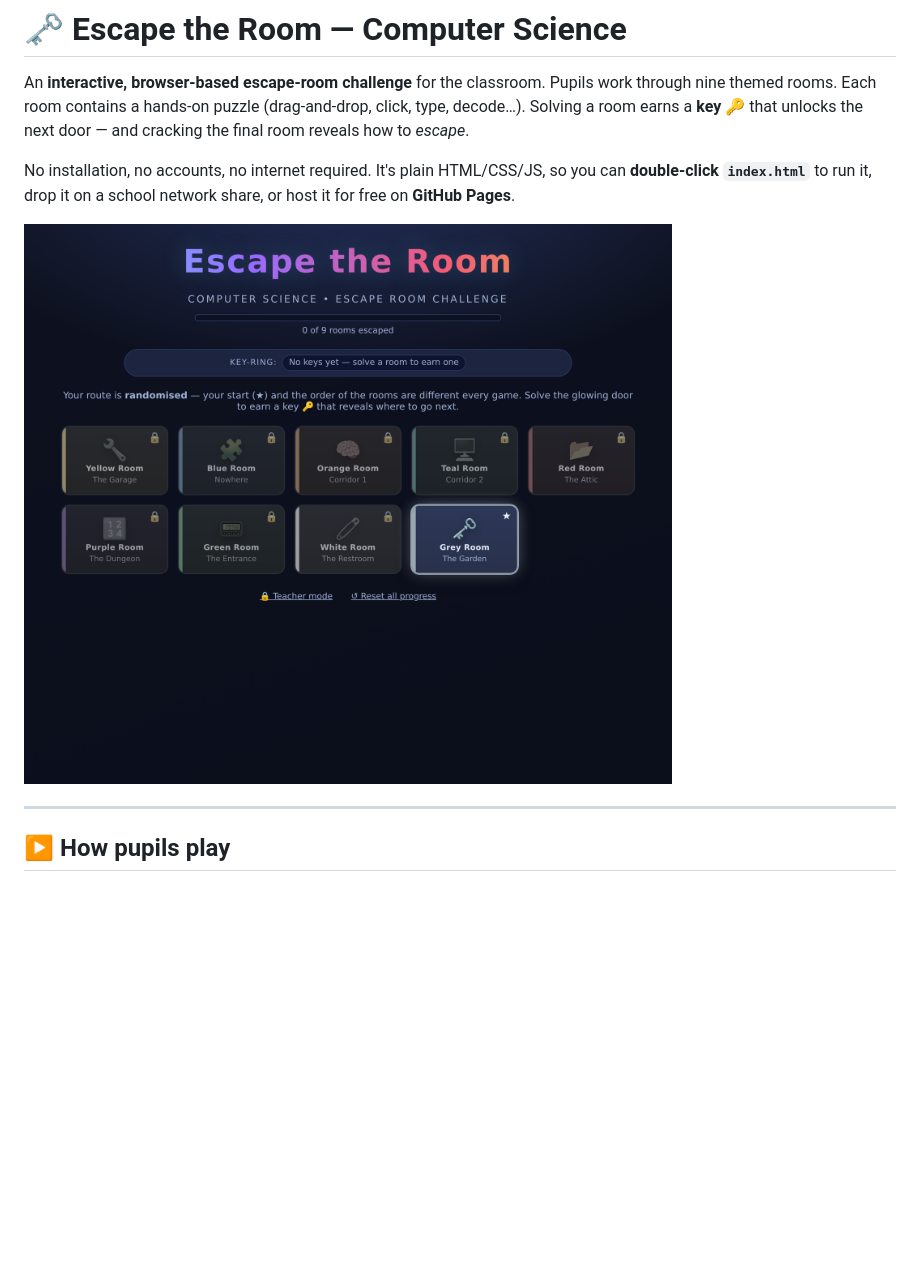
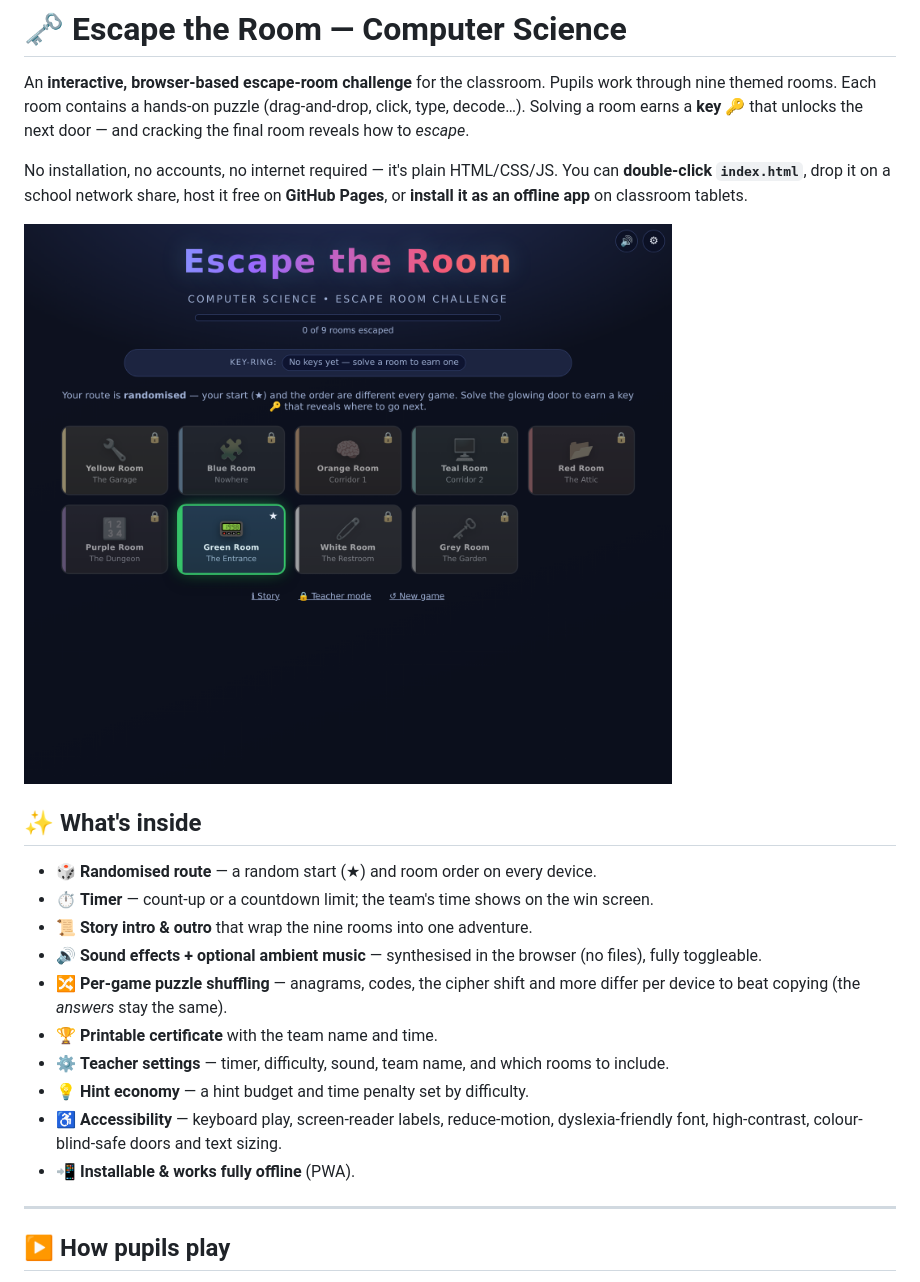
Before and after one commit to twade-AI/CSEscapeRoom, a Markdown page: README.md, the part around the change printed below. Drawn GitHub-style; pictures changed too: docs/screenshots/corridor.png; blank space fills up the shorter version.

```diff
--- a/README.md
+++ b/README.md
@@ -5,11 +5,24 @@ Pupils work through nine themed rooms. Each room contains a hands-on puzzle
 (drag-and-drop, click, type, decode…). Solving a room earns a **key 🔑** that
 unlocks the next door — and cracking the final room reveals how to *escape*.
 
-No installation, no accounts, no internet required. It's plain HTML/CSS/JS, so
-you can **double-click `index.html`** to run it, drop it on a school network
-share, or host it for free on **GitHub Pages**.
+No installation, no accounts, no internet required — it's plain HTML/CSS/JS. You
+can **double-click `index.html`**, drop it on a school network share, host it free
+on **GitHub Pages**, or **install it as an offline app** on classroom tablets.
 
 ![The corridor of doors](docs/screenshots/corridor.png)
+
+## ✨ What's inside
+
+- 🎲 **Randomised route** — a random start (★) and room order on every device.
+- ⏱ **Timer** — count-up or a countdown limit; the team's time shows on the win screen.
+- 📜 **Story intro & outro** that wrap the nine rooms into one adventure.
+- 🔊 **Sound effects + optional ambient music** — synthesised in the browser (no files), fully toggleable.
+- 🔀 **Per-game puzzle shuffling** — anagrams, codes, the cipher shift and more differ per device to beat copying (the *answers* stay the same).
+- 🏆 **Printable certificate** with the team name and time.
+- ⚙ **Teacher settings** — timer, difficulty, sound, team name, and which rooms to include.
+- 💡 **Hint economy** — a hint budget and time penalty set by difficulty.
+- ♿ **Accessibility** — keyboard play, screen-reader labels, reduce-motion, dyslexia-friendly font, high-contrast, colour-blind-safe doors and text sizing.
+- 📲 **Installable & works fully offline** (PWA).
 
 ---
 
```
Also changed, not shown: other parts of README.md (+30 -16 lines), TEACHER_GUIDE.md (+13 -0 lines), assets/icon-192.png (added), assets/icon-512.png (added), docs/screenshots/intro.png (added), docs/screenshots/settings.png (added), 12 other files.
